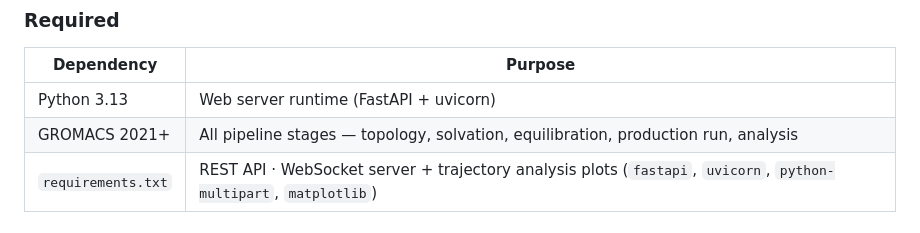
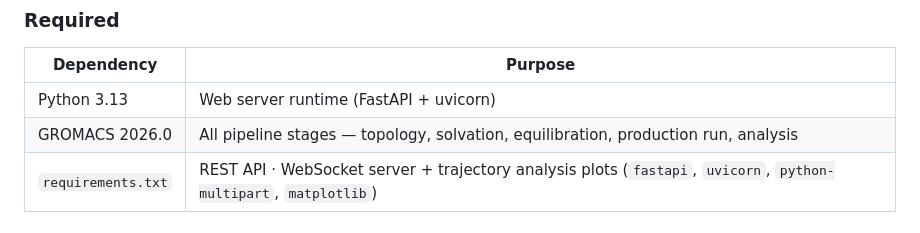
Before and after one commit to DDUKHAE/Gromacs_WEB_UI, a Markdown page: README.md, the part around the change. Rendered like a GitHub page.

```diff
--- a/README.md
+++ b/README.md
@@ -66,7 +66,7 @@ Claude Code, OpenAI Codex CLI, and Gemini CLI are supported. Each is spawned as
 | Dependency         | Purpose                                                                                                          |
 | ------------------ | ---------------------------------------------------------------------------------------------------------------- |
 | Python 3.13        | Web server runtime (FastAPI + uvicorn)                                                                           |
-| GROMACS 2021+      | All pipeline stages — topology, solvation, equilibration, production run, analysis                               |
+| GROMACS 2026.0      | All pipeline stages — topology, solvation, equilibration, production run, analysis                               |
 | `requirements.txt` | REST API · WebSocket server + trajectory analysis plots (`fastapi`, `uvicorn`, `python-multipart`, `matplotlib`) |
 
 ### Optional
```
